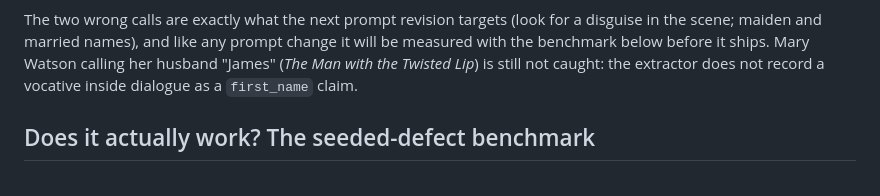
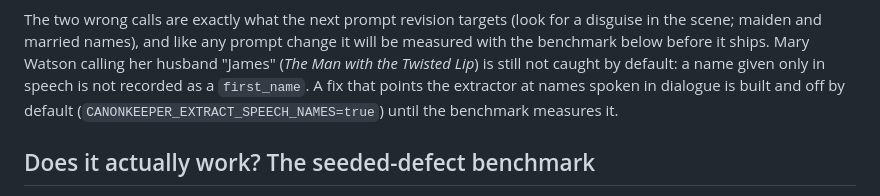
Before and after one commit to nolankido/canonKeeper, a Markdown page: README.md, the part around the change. GitHub-like rendering.

Commit message:
docs: README notes the opt-in speech-names extraction
Co-Authored-By: Claude Opus 5.5 <noreply@anthropic.com>
Claude-Session: https://claude.ai/code/session_01TyR5Y9n7Q174fE3jXFGa7s

```diff
--- a/README.md
+++ b/README.md
@@ -190,8 +190,9 @@ Every fact behind it is browsable in the bible page, with its source passage one
 The two wrong calls are exactly what the next prompt revision targets (look for a disguise in
 the scene; maiden and married names), and like any prompt change it will be measured with the
 benchmark below before it ships. Mary Watson calling her husband "James" (*The Man with the
-Twisted Lip*) is still not caught: the extractor does not record a vocative inside dialogue as
-a `first_name` claim.
+Twisted Lip*) is still not caught by default: a name given only in speech is not recorded as a
+`first_name`. A fix that points the extractor at names spoken in dialogue is built and off by
+default (`CANONKEEPER_EXTRACT_SPEECH_NAMES=true`) until the benchmark measures it.
 
 ## Does it actually work? The seeded-defect benchmark
 
```
